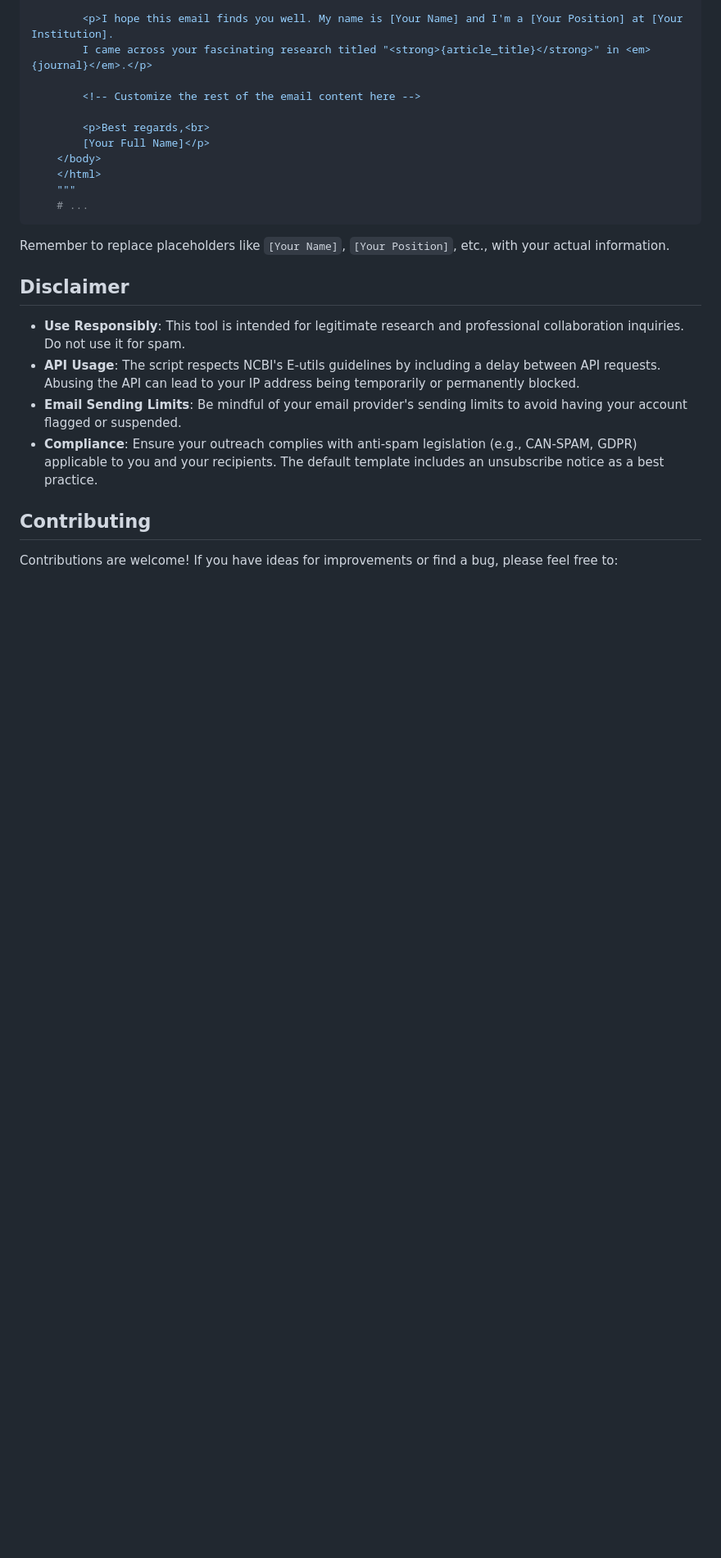
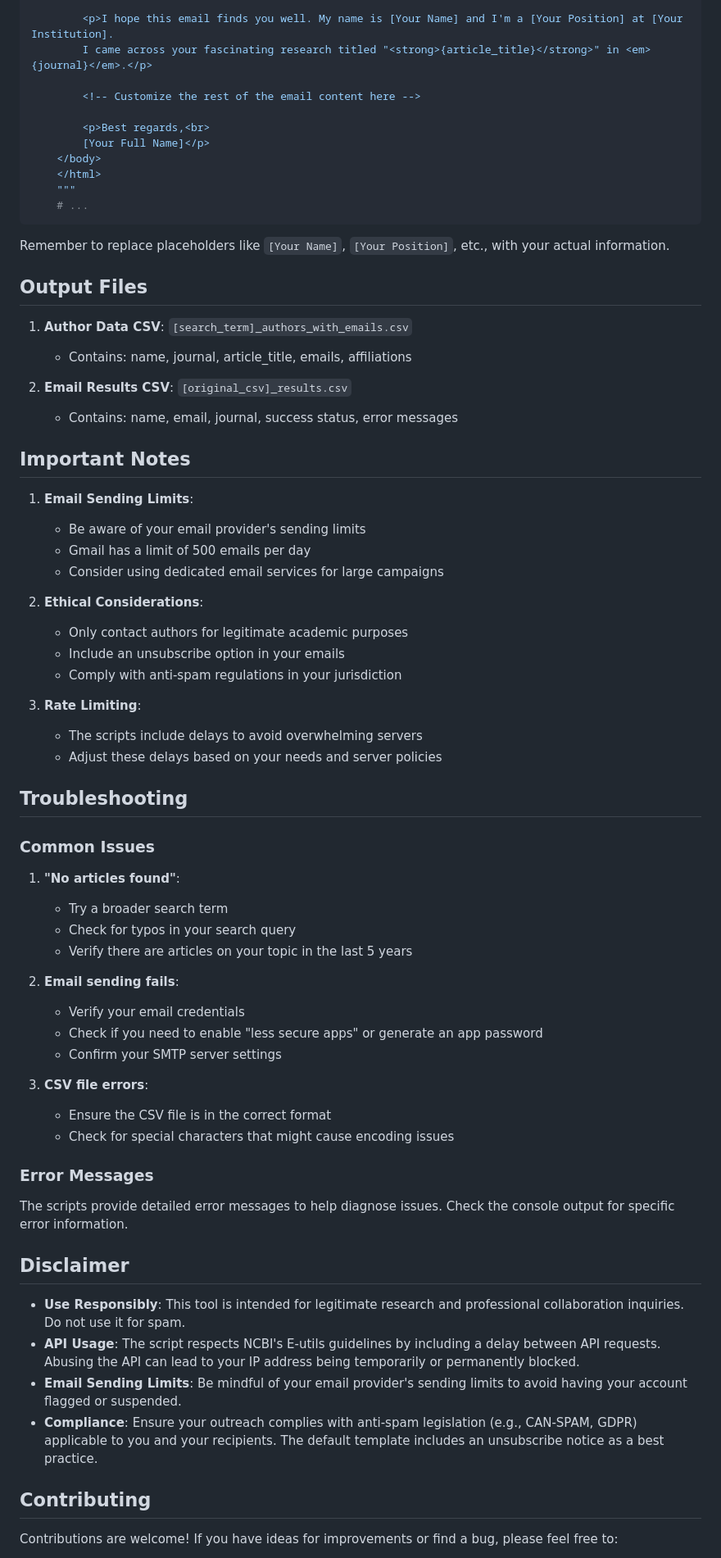
Before and after one commit to arupa444/web-scraping-info-of-authors-though-API-to-automate-the-mailing, a Markdown page: README.md, the part around the change. Shown at 82% size. Rendered like a GitHub page; blank space fills up the shorter version.

```diff
--- a/README.md
+++ b/README.md
@@ -156,6 +156,57 @@ def send_email(...):
 
 Remember to replace placeholders like `[Your Name]`, `[Your Position]`, etc., with your actual information.
 
+
+## Output Files
+
+1. **Author Data CSV**: `[search_term]_authors_with_emails.csv`
+   - Contains: name, journal, article_title, emails, affiliations
+
+2. **Email Results CSV**: `[original_csv]_results.csv`
+   - Contains: name, email, journal, success status, error messages
+
+## Important Notes
+
+1. **Email Sending Limits**:
+   - Be aware of your email provider's sending limits
+   - Gmail has a limit of 500 emails per day
+   - Consider using dedicated email services for large campaigns
+
+2. **Ethical Considerations**:
+   - Only contact authors for legitimate academic purposes
+   - Include an unsubscribe option in your emails
+   - Comply with anti-spam regulations in your jurisdiction
+
+3. **Rate Limiting**:
+   - The scripts include delays to avoid overwhelming servers
+   - Adjust these delays based on your needs and server policies
+
+## Troubleshooting
+
+### Common Issues
+
+1. **"No articles found"**:
+   - Try a broader search term
+   - Check for typos in your search query
+   - Verify there are articles on your topic in the last 5 years
+
+2. **Email sending fails**:
+   - Verify your email credentials
+   - Check if you need to enable "less secure apps" or generate an app password
+   - Confirm your SMTP server settings
+
+3. **CSV file errors**:
+   - Ensure the CSV file is in the correct format
+   - Check for special characters that might cause encoding issues
+
+### Error Messages
+
+The scripts provide detailed error messages to help diagnose issues. Check the console output for specific error information.
+
+
+
+
+
 ## Disclaimer
 
 -   **Use Responsibly**: This tool is intended for legitimate research and professional collaboration inquiries. Do not use it for spam.
```
